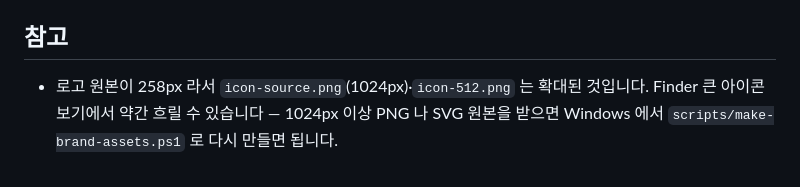
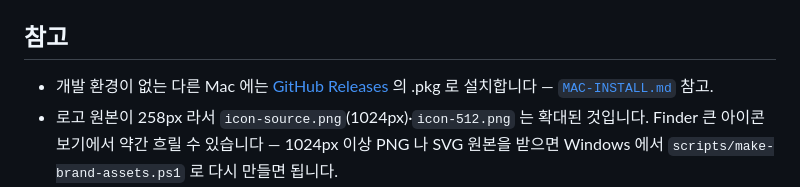
Before and after one commit to dreamscapeaudio2023-star/OBJITTER, a Markdown page: docs/MAC-UPDATE.md, the part around the change. Rendered like a GitHub page.

```diff
--- a/docs/MAC-UPDATE.md
+++ b/docs/MAC-UPDATE.md
@@ -79,5 +79,6 @@ Mac 에서 마지막으로 빌드한 커밋 `5c7ed01` (macOS 설치 파일·메
 
 ## 참고
 
+- 개발 환경이 없는 다른 Mac 에는 [GitHub Releases](https://github.com/dreamscapeaudio2023-star/OBJITTER/releases) 의 .pkg 로 설치합니다 — [`MAC-INSTALL.md`](MAC-INSTALL.md) 참고.
 - 로고 원본이 258px 라서 `icon-source.png`(1024px)·`icon-512.png` 는 확대된 것입니다. Finder 큰 아이콘 보기에서 약간 흐릴 수 있습니다 — 1024px 이상 PNG 나 SVG 원본을 받으면 Windows 에서 `scripts/make-brand-assets.ps1` 로 다시 만들면 됩니다.
 - 회사 원본 디자인 패키지(`artifacts/`)는 `.gitignore` 에 있어 저장소에 없습니다. Mac 에서는 필요 없습니다 (파생 파일 `public/assets/`·`scripts/mac/assets/` 만 사용). `make-brand-assets.ps1` 는 Windows 전용입니다.
```
Also changed, not shown: README.md (+2 -1 lines), docs/MAC-INSTALL.md (added, +136 -0 lines).
